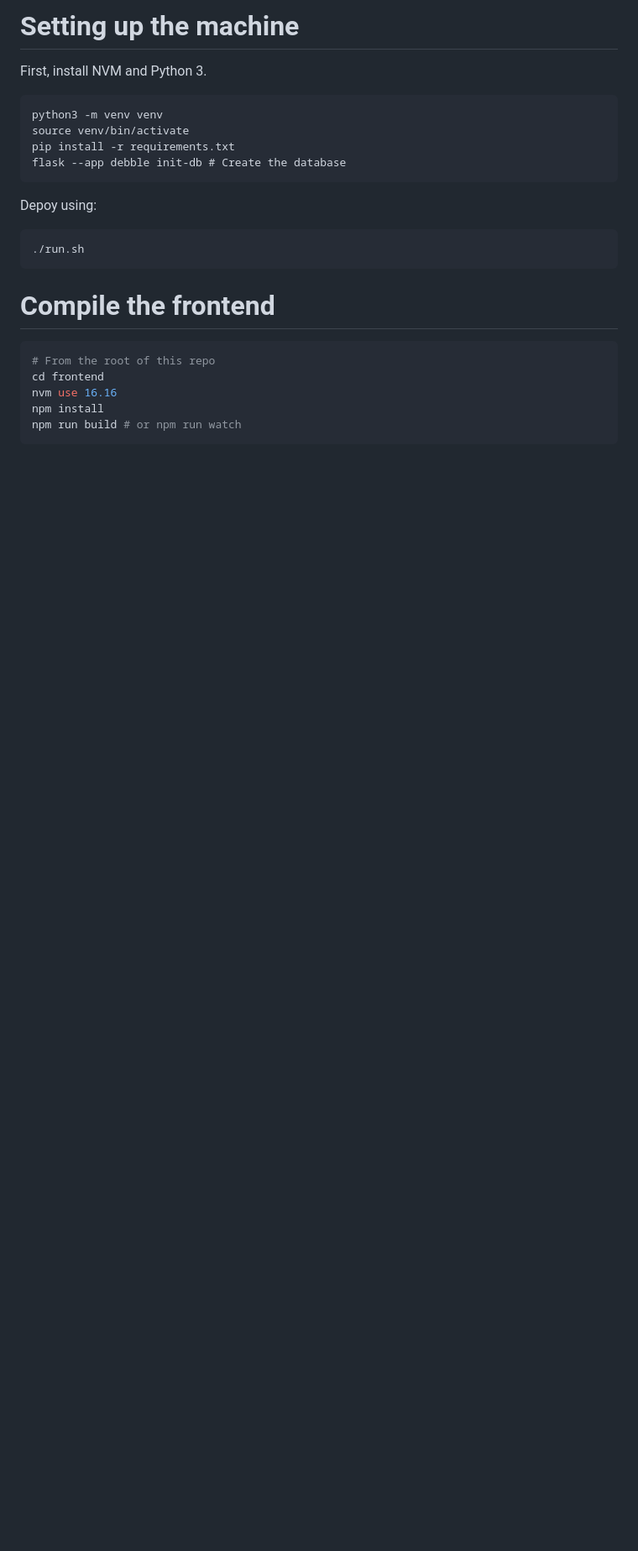
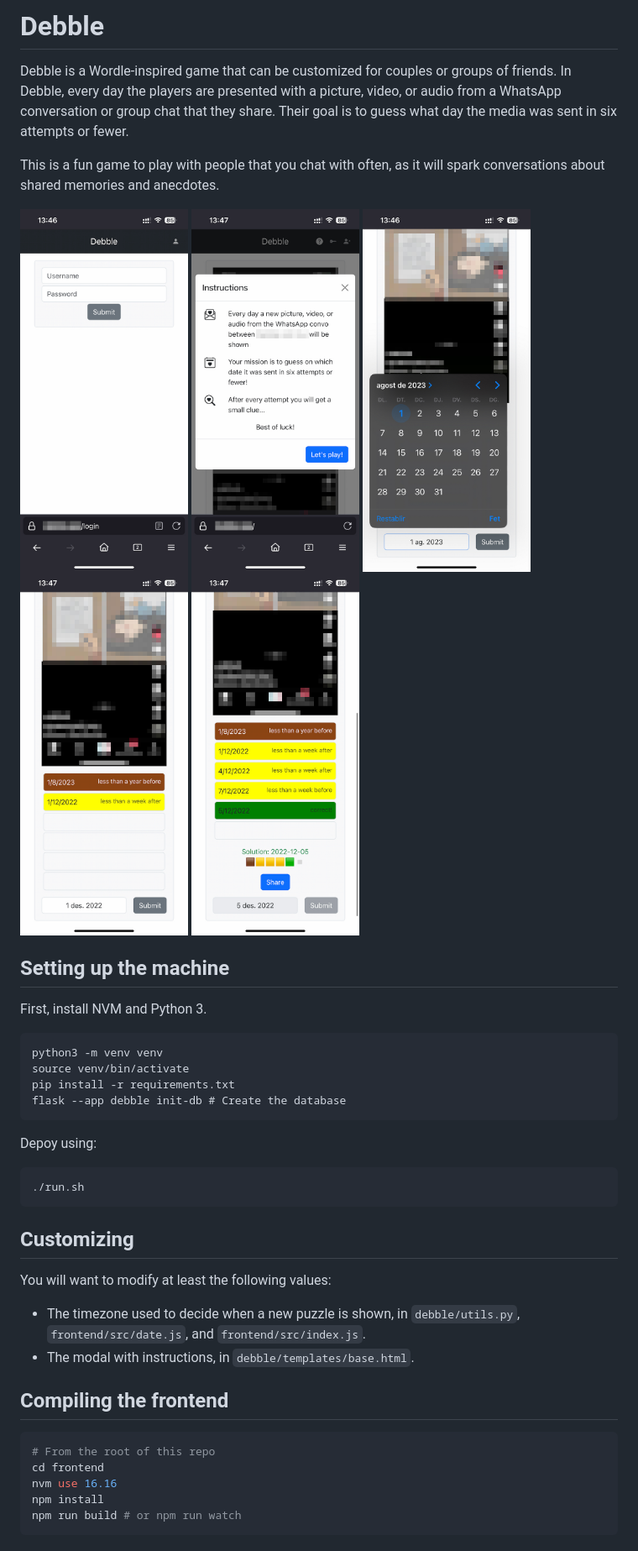
Before and after one commit to xaviripo/debble, a Markdown page: README.md, the part around the change printed below. Shown: that part at 84% size. Rendered like a GitHub page; pictures changed too: screenshots/guess.jpeg (added), screenshots/instructions.jpeg (added), screenshots/login.jpeg (added); blank space fills up the shorter version.

Commit message:
Rewrite README for publishing

````diff
--- a/README.md
+++ b/README.md
@@ -1,4 +1,18 @@
-# Setting up the machine
+# Debble
+
+Debble is a Wordle-inspired game that can be customized for couples or groups of friends.
+In Debble, every day the players are presented with a picture, video, or audio from a WhatsApp conversation or group chat that they share.
+Their goal is to guess what day the media was sent in six attempts or fewer.
+
+This is a fun game to play with people that you chat with often, as it will spark conversations about shared memories and anecdotes.
+
+<img src="./screenshots/login.jpeg" alt="Screenshot of the login page" width="200"/>
+<img src="./screenshots/instructions.jpeg" alt="Screenshot of the instructions modal" width="200"/>
+<img src="./screenshots/picker.jpeg" alt="Screenshot of the date picker" width="200"/>
+<img src="./screenshots/guess.jpeg" alt="Screenshot of some guesses" width="200"/>
+<img src="./screenshots/solution.jpeg" alt="Screenshot of all the guesses and the solution" width="200"/>
+
+## Setting up the machine
 
 First, install NVM and Python 3.
 
@@ -15,7 +29,14 @@ Depoy using:
 ./run.sh
 ```
 
-# Compile the frontend
+## Customizing
+
+You will want to modify at least the following values:
+
+- The timezone used to decide when a new puzzle is shown, in `debble/utils.py`, `frontend/src/date.js`, and `frontend/src/index.js`.
+- The modal with instructions, in `debble/templates/base.html`.
+
+## Compiling the frontend
 
 ```sh
 # From the root of this repo
````
Also changed, not shown: other parts of README.md (+12 -1 lines).
